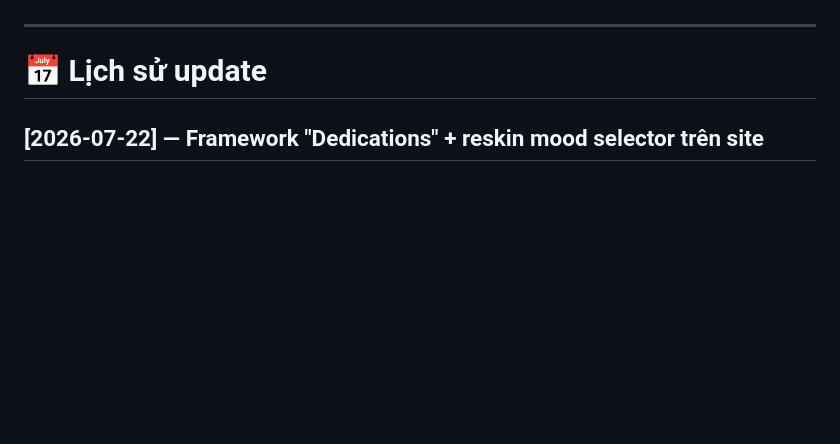
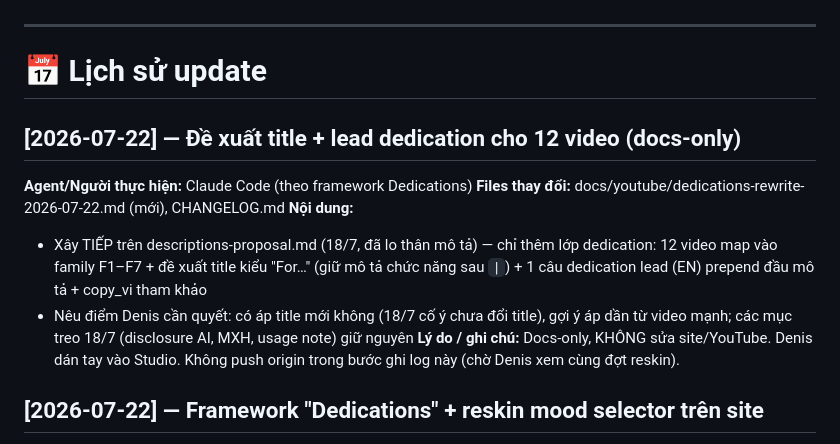
Before and after one commit to Denis-Pham/vivi-soul, a Markdown page: CHANGELOG.md, the part around the change. GitHub-like rendering; blank space fills up the shorter version.

```diff
--- a/CHANGELOG.md
+++ b/CHANGELOG.md
@@ -67,6 +67,14 @@ Xây dựng landing page hoàn chỉnh để giới thiệu và kéo traffic cho
 ---
 
 # 📅 Lịch sử update
+
+## [2026-07-22] — Đề xuất title + lead dedication cho 12 video (docs-only)
+**Agent/Người thực hiện:** Claude Code (theo framework Dedications)
+**Files thay đổi:** docs/youtube/dedications-rewrite-2026-07-22.md (mới), CHANGELOG.md
+**Nội dung:**
+- Xây TIẾP trên descriptions-proposal.md (18/7, đã lo thân mô tả) — chỉ thêm lớp dedication: 12 video map vào family F1–F7 + đề xuất title kiểu "For…" (giữ mô tả chức năng sau `|`) + 1 câu dedication lead (EN) prepend đầu mô tả + copy_vi tham khảo
+- Nêu điểm Denis cần quyết: có áp title mới không (18/7 cố ý chưa đổi title), gợi ý áp dần từ video mạnh; các mục treo 18/7 (disclosure AI, MXH, usage note) giữ nguyên
+**Lý do / ghi chú:** Docs-only, KHÔNG sửa site/YouTube. Denis dán tay vào Studio. Không push origin trong bước ghi log này (chờ Denis xem cùng đợt reskin).
 
 ## [2026-07-22] — Framework "Dedications" + reskin mood selector trên site
 **Agent/Người thực hiện:** Claude Code (brainstorm + duyệt cùng Denis)
```
Also changed, not shown: docs/youtube/dedications-rewrite-2026-07-22.md (added, +97 -0 lines).
